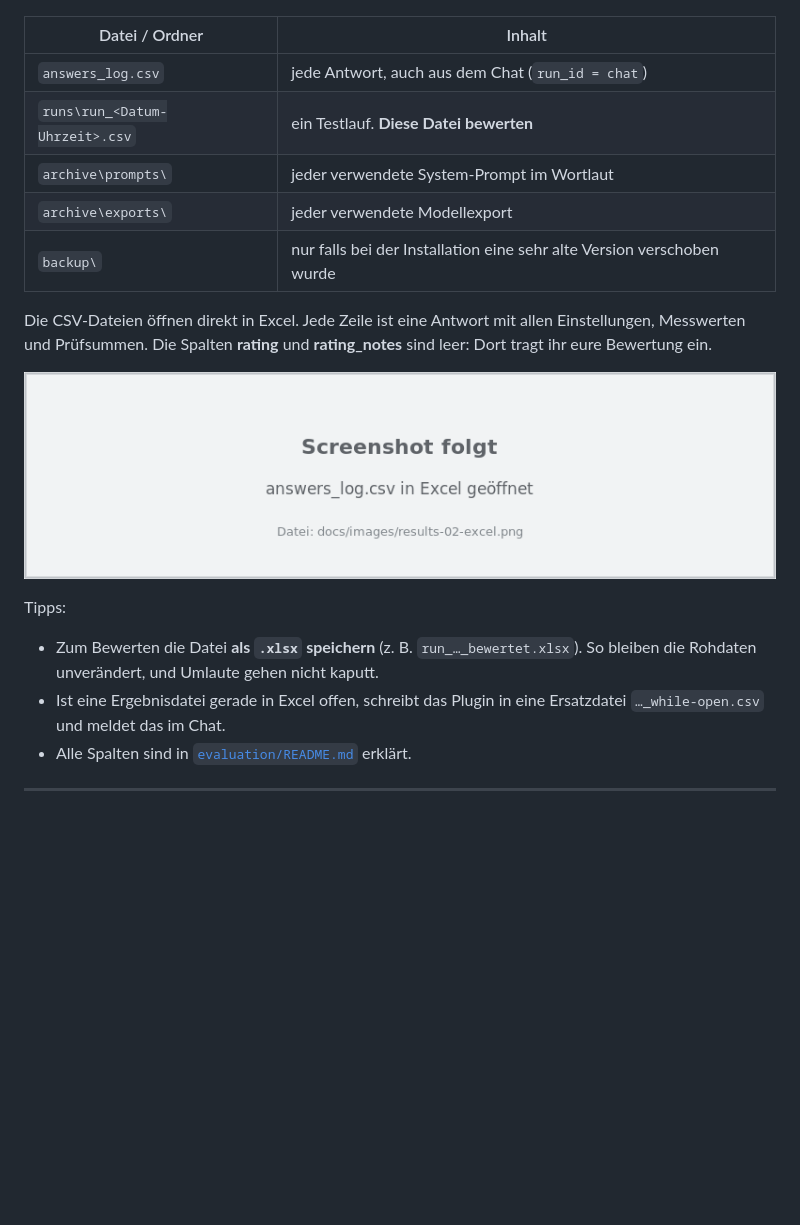
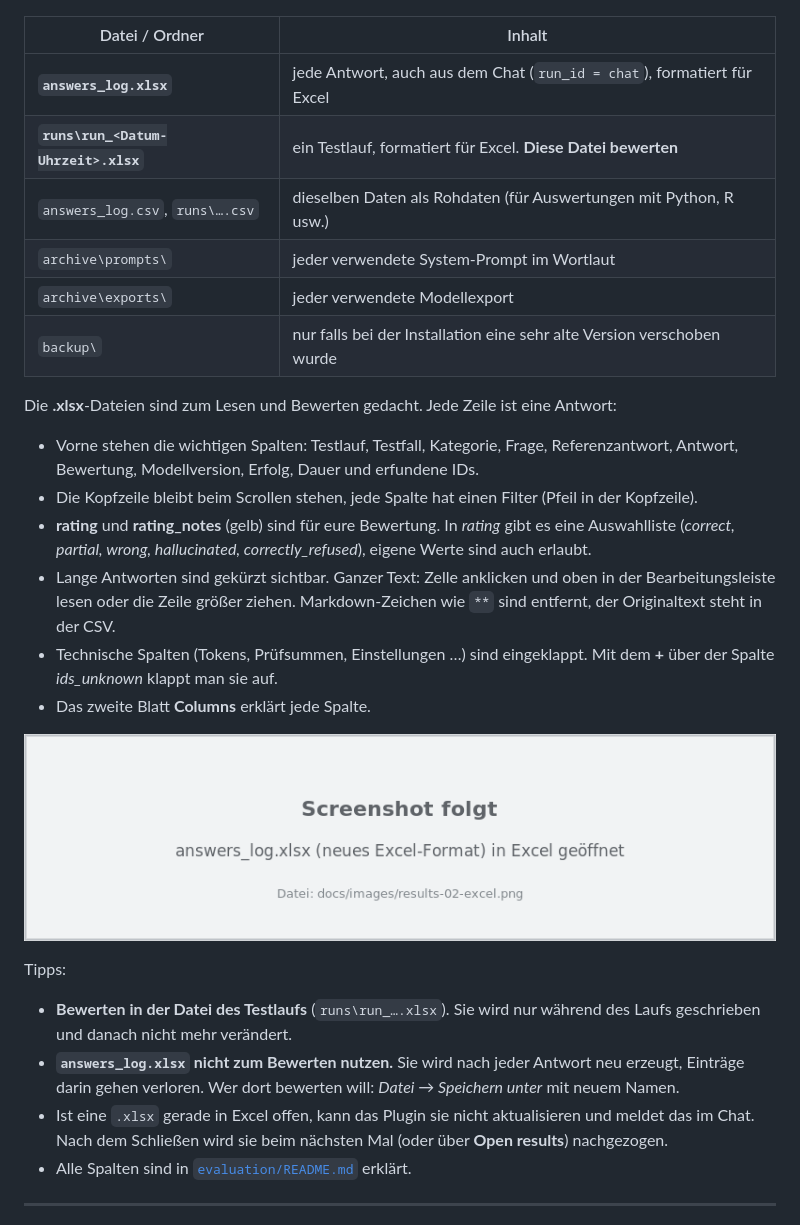
Before and after one commit to yeser-ch/SysML-AI, a Markdown page: HANDBUCH.md, the part around the change. Rendered like a GitHub page; pictures changed too: docs/images/results-02-excel.png; blank space fills up the shorter version.

```diff
--- a/HANDBUCH.md
+++ b/HANDBUCH.md
@@ -189,20 +189,29 @@ Im Testlauf gilt immer: jede Frage in einem neuen Chat, kein Fallback-Modell. Be
 
 | Datei / Ordner | Inhalt |
 | --- | --- |
-| `answers_log.csv` | jede Antwort, auch aus dem Chat (`run_id = chat`) |
-| `runs\run_<Datum-Uhrzeit>.csv` | ein Testlauf. **Diese Datei bewerten** |
+| **`answers_log.xlsx`** | jede Antwort, auch aus dem Chat (`run_id = chat`), formatiert für Excel |
+| **`runs\run_<Datum-Uhrzeit>.xlsx`** | ein Testlauf, formatiert für Excel. **Diese Datei bewerten** |
+| `answers_log.csv`, `runs\….csv` | dieselben Daten als Rohdaten (für Auswertungen mit Python, R usw.) |
 | `archive\prompts\` | jeder verwendete System-Prompt im Wortlaut |
 | `archive\exports\` | jeder verwendete Modellexport |
 | `backup\` | nur falls bei der Installation eine sehr alte Version verschoben wurde |
 
-Die CSV-Dateien öffnen direkt in Excel. Jede Zeile ist eine Antwort mit allen Einstellungen, Messwerten und Prüfsummen. Die Spalten **rating** und **rating_notes** sind leer: Dort tragt ihr eure Bewertung ein.
+Die **.xlsx**-Dateien sind zum Lesen und Bewerten gedacht. Jede Zeile ist eine Antwort:
+
+- Vorne stehen die wichtigen Spalten: Testlauf, Testfall, Kategorie, Frage, Referenzantwort, Antwort, Bewertung, Modellversion, Erfolg, Dauer und erfundene IDs.
+- Die Kopfzeile bleibt beim Scrollen stehen, jede Spalte hat einen Filter (Pfeil in der Kopfzeile).
+- **rating** und **rating_notes** (gelb) sind für eure Bewertung. In *rating* gibt es eine Auswahlliste (*correct, partial, wrong, hallucinated, correctly_refused*), eigene Werte sind auch erlaubt.
+- Lange Antworten sind gekürzt sichtbar. Ganzer Text: Zelle anklicken und oben in der Bearbeitungsleiste lesen oder die Zeile größer ziehen. Markdown-Zeichen wie `**` sind entfernt, der Originaltext steht in der CSV.
+- Technische Spalten (Tokens, Prüfsummen, Einstellungen …) sind eingeklappt. Mit dem **+** über der Spalte *ids_unknown* klappt man sie auf.
+- Das zweite Blatt **Columns** erklärt jede Spalte.
 
 ![Ergebnisdatei in Excel](docs/images/results-02-excel.png)
 
 Tipps:
 
-- Zum Bewerten die Datei **als `.xlsx` speichern** (z. B. `run_…_bewertet.xlsx`). So bleiben die Rohdaten unverändert, und Umlaute gehen nicht kaputt.
-- Ist eine Ergebnisdatei gerade in Excel offen, schreibt das Plugin in eine Ersatzdatei `…_while-open.csv` und meldet das im Chat.
+- **Bewerten in der Datei des Testlaufs** (`runs\run_….xlsx`). Sie wird nur während des Laufs geschrieben und danach nicht mehr verändert.
+- **`answers_log.xlsx` nicht zum Bewerten nutzen.** Sie wird nach jeder Antwort neu erzeugt, Einträge darin gehen verloren. Wer dort bewerten will: *Datei → Speichern unter* mit neuem Namen.
+- Ist eine `.xlsx` gerade in Excel offen, kann das Plugin sie nicht aktualisieren und meldet das im Chat. Nach dem Schließen wird sie beim nächsten Mal (oder über **Open results**) nachgezogen.
 - Alle Spalten sind in [`evaluation/README.md`](evaluation/README.md) erklärt.
 
 ---
```
Also changed, not shown: evaluation/README.md (+4 -3 lines), 3 other files.
